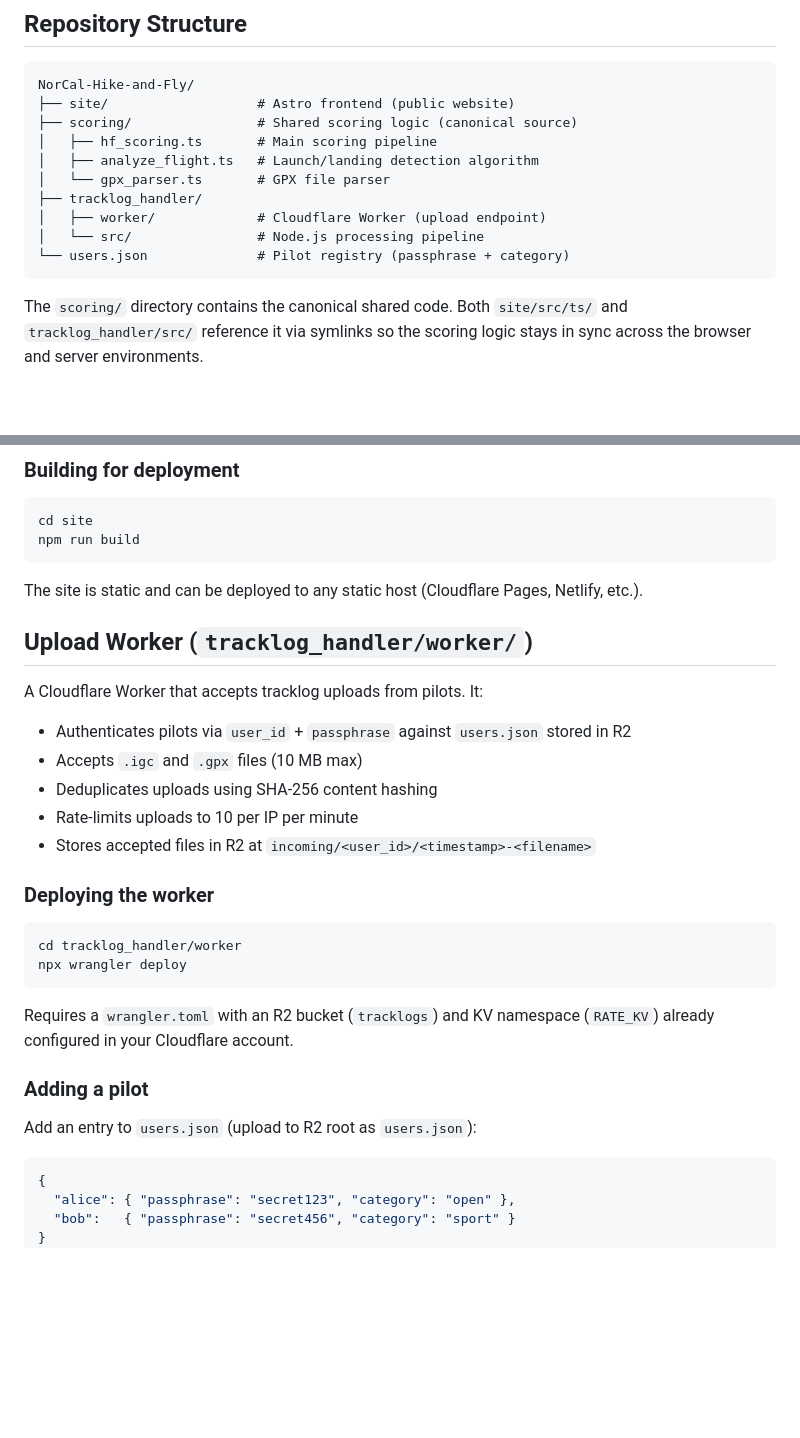
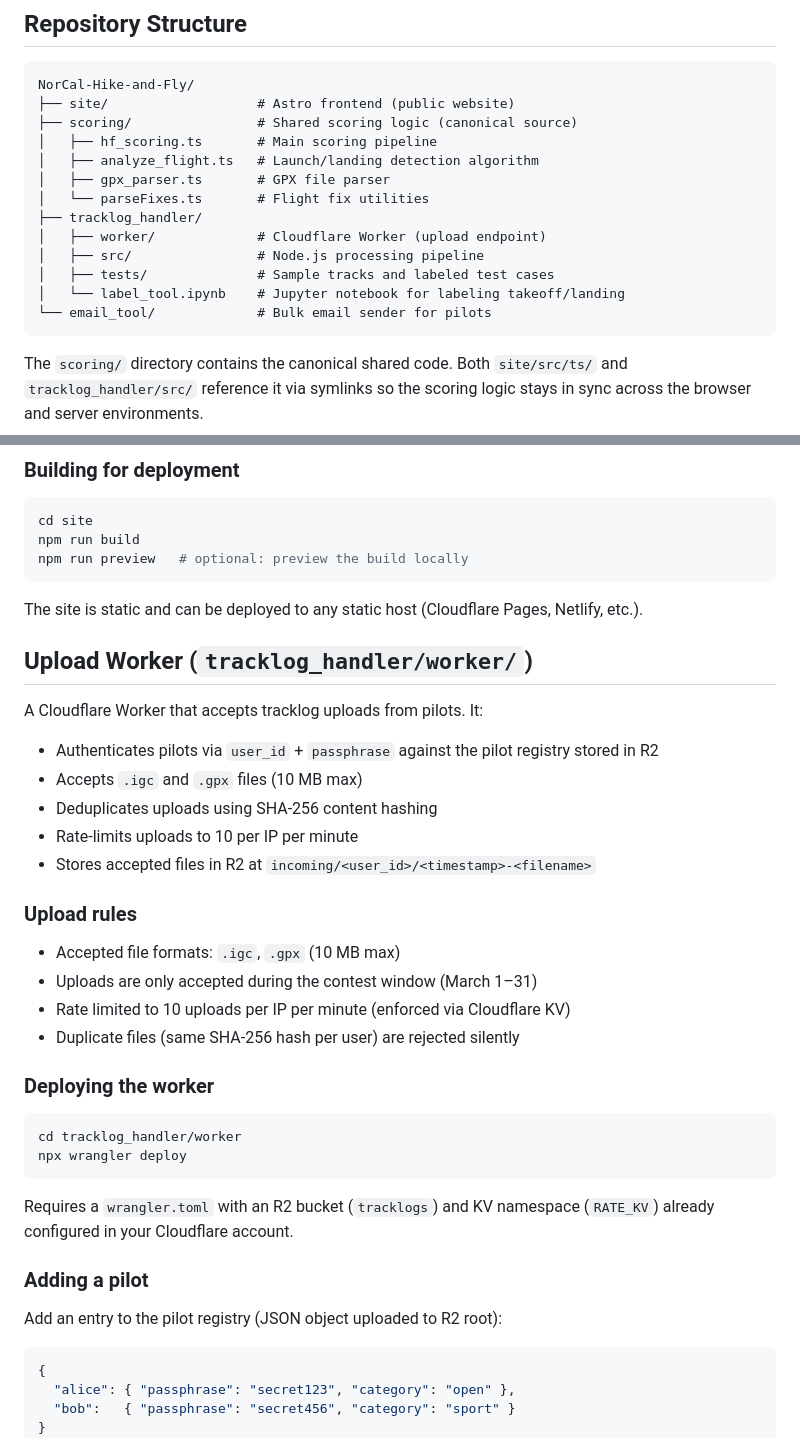
Before and after one commit to BarlowR/NorCal-Hike-and-Fly, a Markdown page: README.md, 2 parts joined by grey strips. GitHub-like rendering; blank space fills up the shorter version.

````diff
--- a/README.md
+++ b/README.md
@@ -10,11 +10,14 @@ NorCal-Hike-and-Fly/
 ├── scoring/                # Shared scoring logic (canonical source)
 │   ├── hf_scoring.ts       # Main scoring pipeline
 │   ├── analyze_flight.ts   # Launch/landing detection algorithm
-│   └── gpx_parser.ts       # GPX file parser
+│   ├── gpx_parser.ts       # GPX file parser
+│   └── parseFixes.ts       # Flight fix utilities
 ├── tracklog_handler/
 │   ├── worker/             # Cloudflare Worker (upload endpoint)
-│   └── src/                # Node.js processing pipeline
-└── users.json              # Pilot registry (passphrase + category)
+│   ├── src/                # Node.js processing pipeline
+│   ├── tests/              # Sample tracks and labeled test cases
+│   └── label_tool.ipynb    # Jupyter notebook for labeling takeoff/landing
+└── email_tool/             # Bulk email sender for pilots
 ```
 
 The `scoring/` directory contains the canonical shared code. Both `site/src/ts/` and `tracklog_handler/src/` reference it via symlinks so the scoring logic stays in sync across the browser and server environments.
@@ -40,6 +43,7 @@ npm run dev
 ```bash
 cd site
 npm run build
+npm run preview   # optional: preview the build locally
 ```
 
 The site is static and can be deployed to any static host (Cloudflare Pages, Netlify, etc.).
@@ -48,11 +52,18 @@ The site is static and can be deployed to any static host (Cloudflare Pages, Net
 
 A Cloudflare Worker that accepts tracklog uploads from pilots. It:
 
-- Authenticates pilots via `user_id` + `passphrase` against `users.json` stored in R2
+- Authenticates pilots via `user_id` + `passphrase` against the pilot registry stored in R2
 - Accepts `.igc` and `.gpx` files (10 MB max)
 - Deduplicates uploads using SHA-256 content hashing
 - Rate-limits uploads to 10 per IP per minute
 - Stores accepted files in R2 at `incoming/<user_id>/<timestamp>-<filename>`
+
+### Upload rules
+
+- Accepted file formats: `.igc`, `.gpx` (10 MB max)
+- Uploads are only accepted during the contest window (March 1–31)
+- Rate limited to 10 uploads per IP per minute (enforced via Cloudflare KV)
+- Duplicate files (same SHA-256 hash per user) are rejected silently
 
 ### Deploying the worker
 
@@ -65,7 +76,7 @@ Requires a `wrangler.toml` with an R2 bucket (`tracklogs`) and KV namespace (`RA
 
 ### Adding a pilot
 
-Add an entry to `users.json` (upload to R2 root as `users.json`):
+Add an entry to the pilot registry (JSON object uploaded to R2 root):
 
 ```json
 {
````
Also changed, not shown: other parts of README.md (+55 -1 lines).
